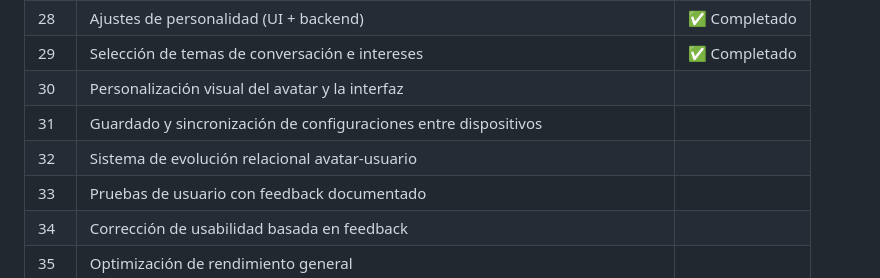
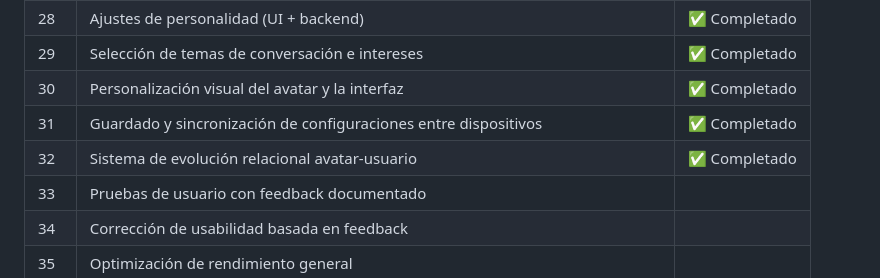
Before and after one commit to Julangar/MINE-Chatbot, a Markdown page: README.md, the part around the change. GitHub-like rendering.

Commit message:
feat: update project status to reflect completion of avatar customization and configuration synchronization

```diff
--- a/README.md
+++ b/README.md
@@ -171,9 +171,9 @@ A continuación puedes ver los wireframes principales del proyecto, ubicados en
 | 27  | Mejora de accesibilidad y soporte para gestos                                            | ✅ Completado |
 | 28  | Ajustes de personalidad (UI + backend)                                                   | ✅ Completado |
 | 29  | Selección de temas de conversación e intereses                                           | ✅ Completado |
-| 30  | Personalización visual del avatar y la interfaz                                          |   |
-| 31  | Guardado y sincronización de configuraciones entre dispositivos                          |   |
-| 32  | Sistema de evolución relacional avatar-usuario                                           |   |
+| 30  | Personalización visual del avatar y la interfaz                                          | ✅ Completado |
+| 31  | Guardado y sincronización de configuraciones entre dispositivos                          | ✅ Completado |
+| 32  | Sistema de evolución relacional avatar-usuario                                           | ✅ Completado |
 | 33  | Pruebas de usuario con feedback documentado                                              |   |
 | 34  | Corrección de usabilidad basada en feedback                                              |   |
 | 35  | Optimización de rendimiento general                                                      |   |
```
